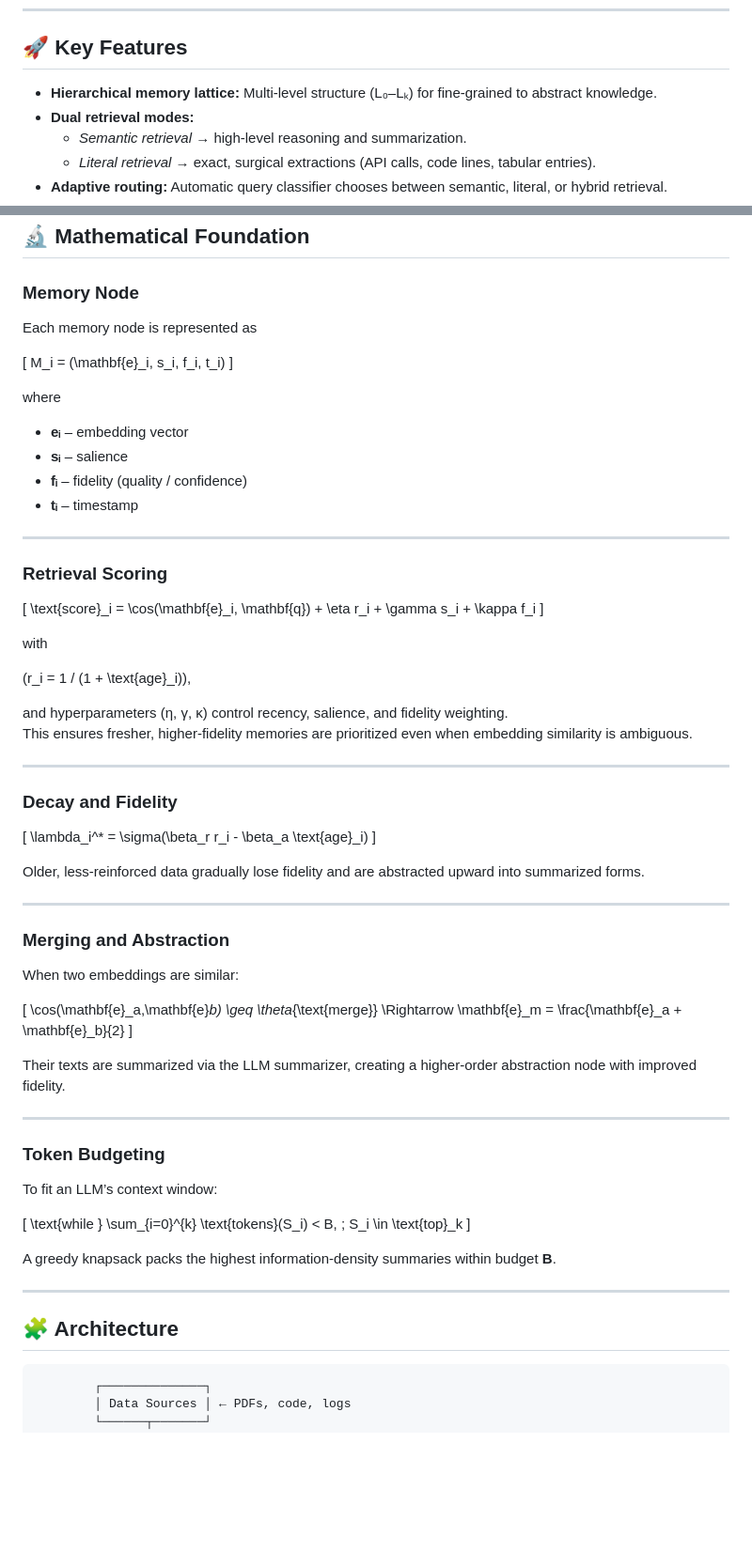
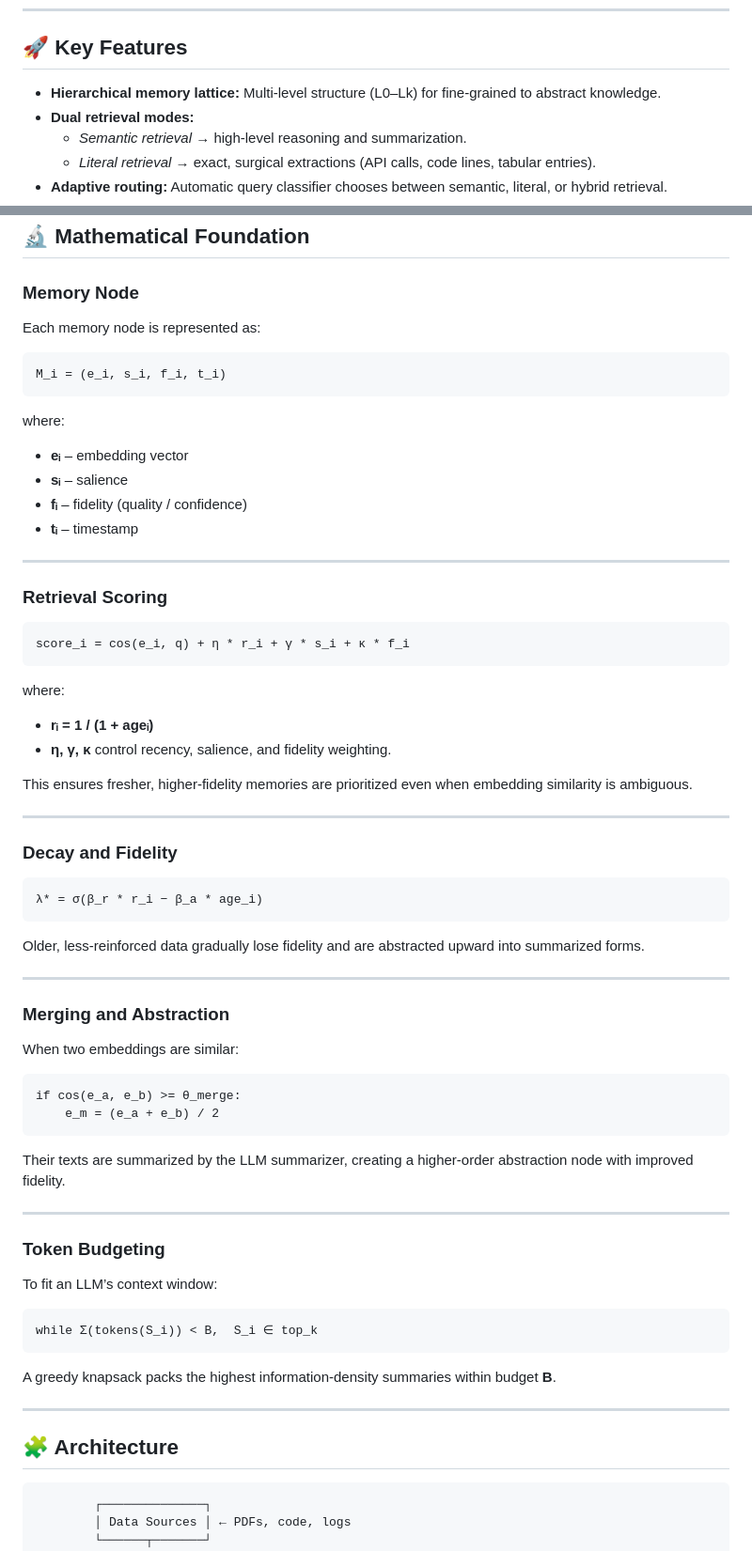
Before and after one commit to mmckeen-nv/DML, a Markdown page: README.md, 2 parts joined by grey strips. Shown: that part at 94% size. GitHub-like rendering; blank space fills up the shorter version.

Commit message:
Fix formatting and enhance clarity in README
Correct formatting issues and improve clarity in mathematical expressions and feature descriptions.

````diff
--- a/README.md
+++ b/README.md
@@ -12,7 +12,7 @@ Unlike traditional Retrieval-Augmented Generation (RAG) pipelines that rely on b
 ---
 
 ## 🚀 Key Features
-- **Hierarchical memory lattice:** Multi-level structure (L₀–Lₖ) for fine-grained to abstract knowledge.
+- **Hierarchical memory lattice:** Multi-level structure (L0–Lk) for fine-grained to abstract knowledge.
 - **Dual retrieval modes:**
   - *Semantic retrieval* → high-level reasoning and summarization.
   - *Literal retrieval* → exact, surgical extractions (API calls, code lines, tabular entries).
@@ -27,13 +27,13 @@ Unlike traditional Retrieval-Augmented Generation (RAG) pipelines that rely on b
 ## 🔬 Mathematical Foundation
 
 ### Memory Node
-Each memory node is represented as
+Each memory node is represented as:
 
-\[
-M_i = (\mathbf{e}_i, s_i, f_i, t_i)
-\]
+```
+M_i = (e_i, s_i, f_i, t_i)
+```
 
-where
+where:
 - **eᵢ** – embedding vector
 - **sᵢ** – salience
 - **fᵢ** – fidelity (quality / confidence)
@@ -42,24 +42,21 @@ where
 ---
 
 ### Retrieval Scoring
-\[
-\text{score}_i = \cos(\mathbf{e}_i, \mathbf{q}) + \eta r_i + \gamma s_i + \kappa f_i
-\]
+```
+score_i = cos(e_i, q) + η * r_i + γ * s_i + κ * f_i
+```
+where:
+- **rᵢ = 1 / (1 + ageᵢ)**
+- **η, γ, κ** control recency, salience, and fidelity weighting.
 
-with
-
-\(r_i = 1 / (1 + \text{age}_i)\),
-
-and hyperparameters \(η, γ, κ\) control recency, salience, and fidelity weighting.
 This ensures fresher, higher-fidelity memories are prioritized even when embedding similarity is ambiguous.
 
 ---
 
 ### Decay and Fidelity
-\[
-\lambda_i^* = \sigma(\beta_r r_i - \beta_a \text{age}_i)
-\]
-
+```
+λ* = σ(β_r * r_i − β_a * age_i)
+```
 Older, less-reinforced data gradually lose fidelity and are abstracted upward into summarized forms.
 
 ---
@@ -67,22 +64,21 @@ Older, less-reinforced data gradually lose fidelity and are abstracted upward in
 ### Merging and Abstraction
 When two embeddings are similar:
 
-\[
-\cos(\mathbf{e}_a,\mathbf{e}_b) \geq \theta_{\text{merge}}
-\Rightarrow
-\mathbf{e}_m = \frac{\mathbf{e}_a + \mathbf{e}_b}{2}
-\]
+```
+if cos(e_a, e_b) >= θ_merge:
+    e_m = (e_a + e_b) / 2
+```
 
-Their texts are summarized via the LLM summarizer, creating a higher-order abstraction node with improved fidelity.
+Their texts are summarized by the LLM summarizer, creating a higher-order abstraction node with improved fidelity.
 
 ---
 
 ### Token Budgeting
 To fit an LLM’s context window:
 
-\[
-\text{while } \sum_{i=0}^{k} \text{tokens}(S_i) < B, \; S_i \in \text{top}_k
-\]
+```
+while Σ(tokens(S_i)) < B,  S_i ∈ top_k
+```
 
 A greedy knapsack packs the highest information-density summaries within budget **B**.
 
@@ -90,7 +86,7 @@ A greedy knapsack packs the highest information-density summaries within budget
 
 ## 🧩 Architecture
 
-```text
+```
         ┌──────────────┐
         │ Data Sources │ ← PDFs, code, logs
         └──────┬───────┘
````
Also changed, not shown: other parts of README.md (+83 -75 lines).
